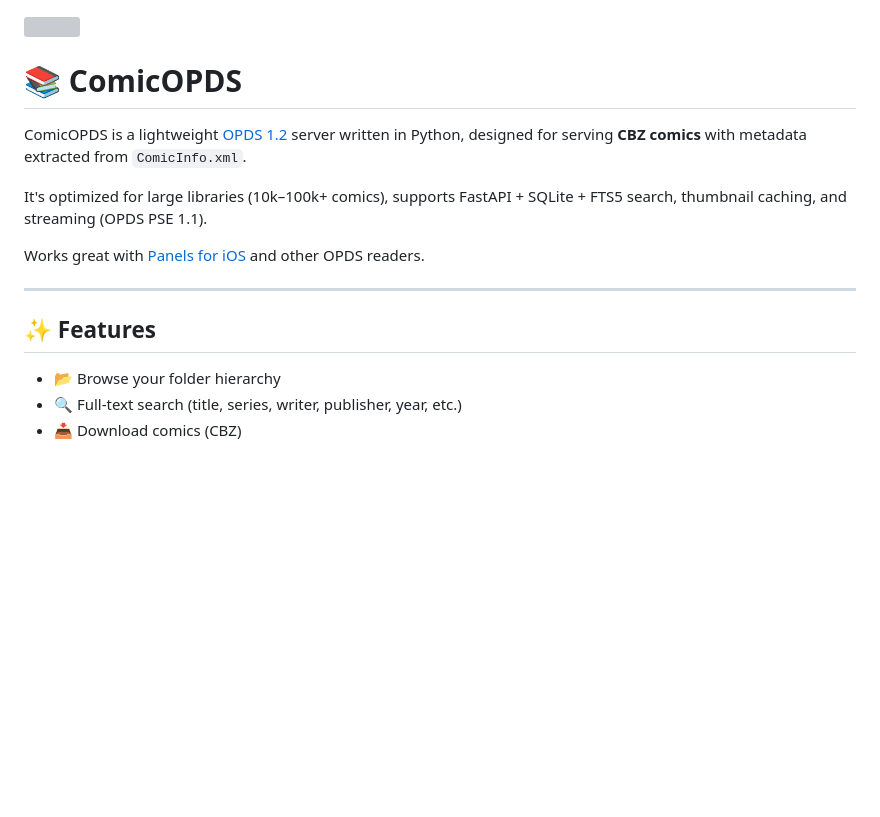
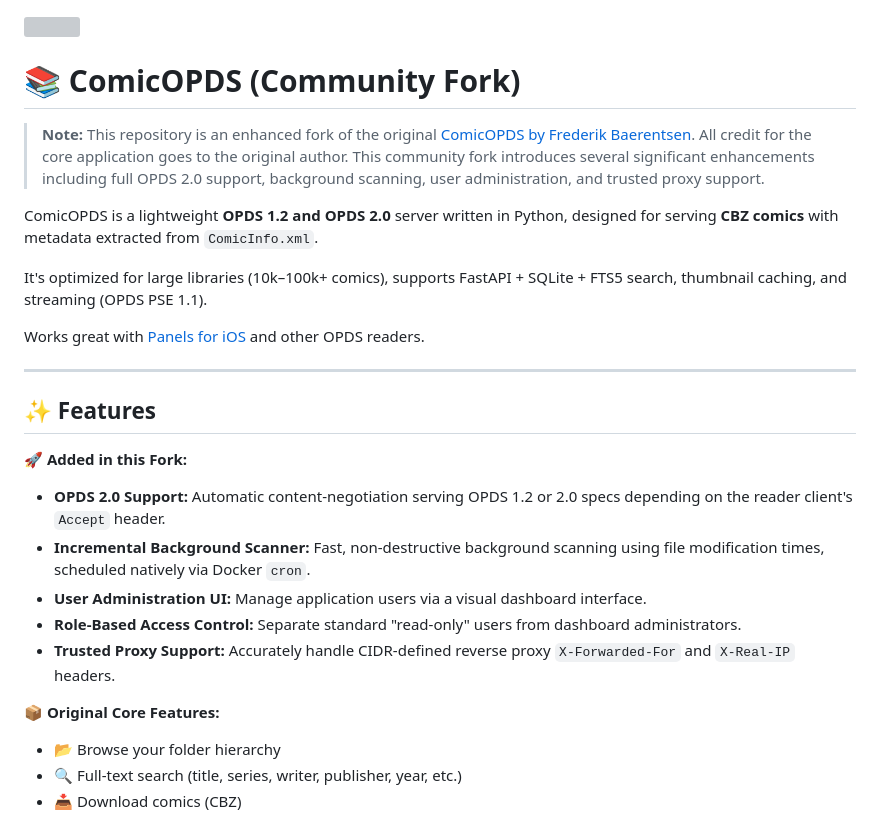
Before and after one commit to Nadiar/ComicOPDS, a Markdown page: README.md, the part around the change. Drawn GitHub-style; blank space fills up the shorter version; grey boxes are pictures that could not be loaded.

Commit message:
docs: update README with fork attribution and feature summary
- Mark as community fork with credit to original author
- Document added features: OPDS 2.0, incremental scanning, user admin, RBAC, trusted proxy support
- Separate original and fork features in the feature list

```diff
--- a/README.md
+++ b/README.md
@@ -1,8 +1,10 @@
 ![](docs/img/ComicOPDS_Header.png)
 
-# 📚 ComicOPDS
+# 📚 ComicOPDS (Community Fork)
 
-ComicOPDS is a lightweight [OPDS 1.2](https://specs.opds.io/opds-1.2) server written in Python, designed for serving **CBZ comics** with metadata extracted from `ComicInfo.xml`.
+> **Note:** This repository is an enhanced fork of the original [ComicOPDS by Frederik Baerentsen](https://gitea.baerentsen.space/FrederikBaerentsen/ComicOPDS). All credit for the core application goes to the original author. This community fork introduces several significant enhancements including full OPDS 2.0 support, background scanning, user administration, and trusted proxy support.
+
+ComicOPDS is a lightweight **OPDS 1.2 and OPDS 2.0** server written in Python, designed for serving **CBZ comics** with metadata extracted from `ComicInfo.xml`.
 
 It's optimized for large libraries (10k–100k+ comics), supports FastAPI + SQLite + FTS5 search, thumbnail caching, and streaming (OPDS PSE 1.1).
 
@@ -11,6 +13,15 @@ Works great with [Panels for iOS](https://panels.app) and other OPDS readers.
 ---
 
 ## ✨ Features
+
+**🚀 Added in this Fork:**
+- **OPDS 2.0 Support:** Automatic content-negotiation serving OPDS 1.2 or 2.0 specs depending on the reader client's `Accept` header.
+- **Incremental Background Scanner:** Fast, non-destructive background scanning using file modification times, scheduled natively via Docker `cron`.
+- **User Administration UI:** Manage application users via a visual dashboard interface.
+- **Role-Based Access Control:** Separate standard "read-only" users from dashboard administrators.
+- **Trusted Proxy Support:** Accurately handle CIDR-defined reverse proxy `X-Forwarded-For` and `X-Real-IP` headers.
+
+**📦 Original Core Features:**
 
 - 📂 Browse your folder hierarchy
 - 🔍 Full-text search (title, series, writer, publisher, year, etc.)
```
